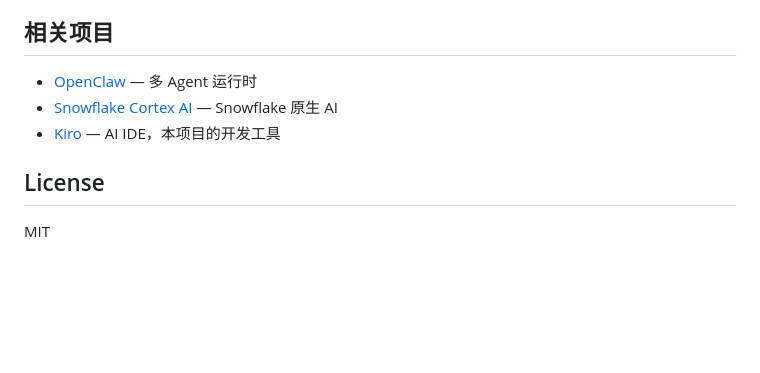
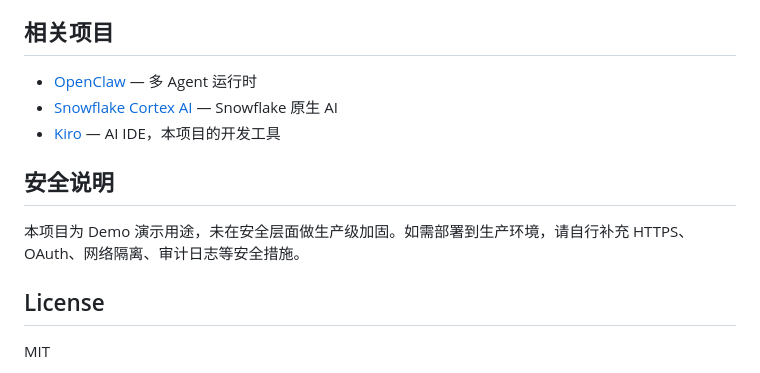
Before and after one commit to chawnsj-sys/teamai, a Markdown page: README.md, the part around the change. Drawn GitHub-style; blank space fills up the shorter version.

Commit message:
docs: add security disclaimer for demo purpose

```diff
--- a/README.md
+++ b/README.md
@@ -176,6 +176,10 @@ open http://localhost:3001
 - [Snowflake Cortex AI](https://www.snowflake.com/en/developers/guides/getting-started-with-snowflake-cortex-ai/) — Snowflake 原生 AI
 - [Kiro](https://kiro.dev) — AI IDE，本项目的开发工具
 
+## 安全说明
+
+本项目为 Demo 演示用途，未在安全层面做生产级加固。如需部署到生产环境，请自行补充 HTTPS、OAuth、网络隔离、审计日志等安全措施。
+
 ## License
 
 MIT
```
Also changed, not shown: requirements-teamai-data-agent.md (+2 -0 lines).
